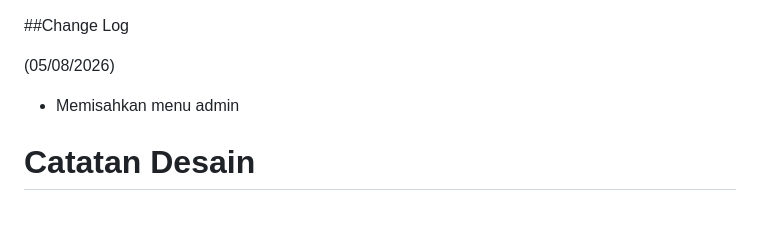
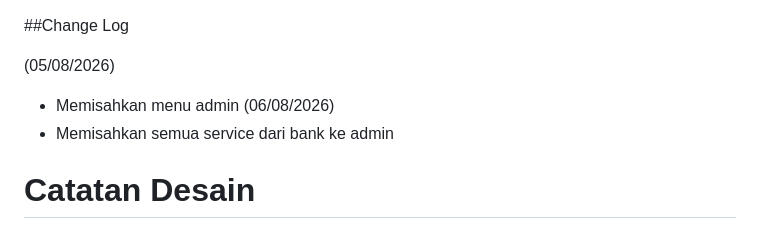
Before and after one commit to nikowahyup/bank_djago, a Markdown page: README.md, the part around the change. Rendered like a GitHub page.

Commit message:
Update README.md
update changelog

```diff
--- a/README.md
+++ b/README.md
@@ -78,6 +78,8 @@ Memisahkan tanggung jawab objek (*Separation of Concerns*):
 
 (05/08/2026)
 - Memisahkan menu admin
+(06/08/2026)
+- Memisahkan semua service dari bank ke admin
 
 # Catatan Desain
 1. Mengapa rekening dibuat sebagai objek baru saat diupgrade atau downgrade?
```
